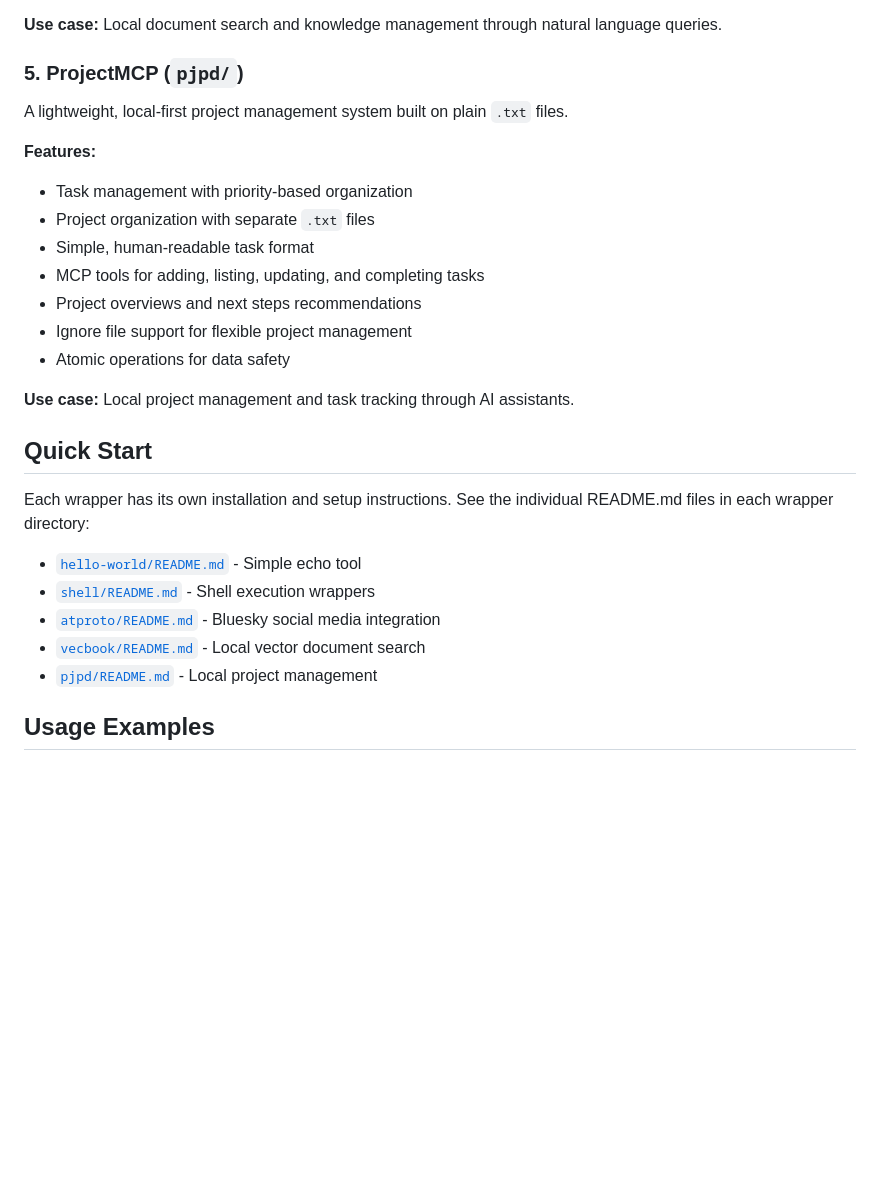
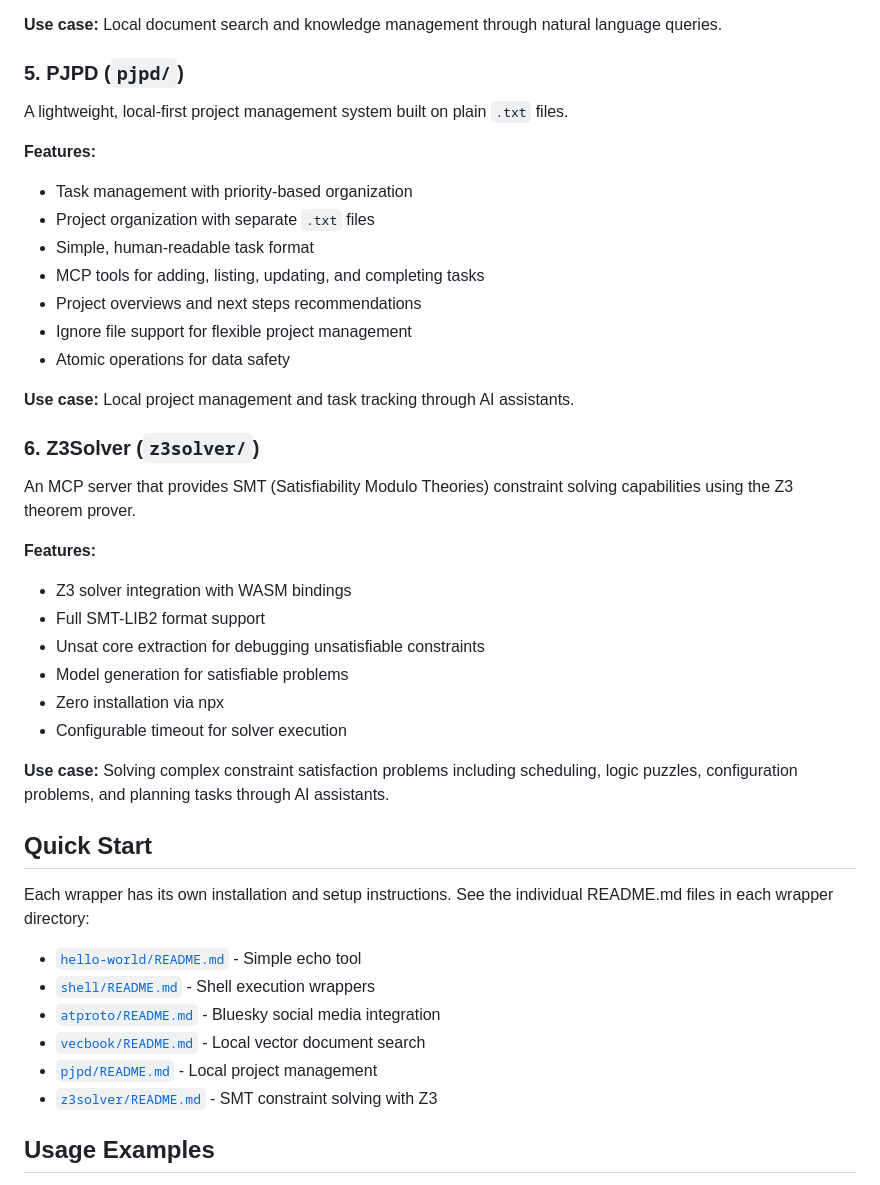
Before and after one commit to roby2358/mcp-wrappers, a Markdown page: README.md, the part around one of its changes. Drawn GitHub-style; blank space fills up the shorter version.

```diff
--- a/README.md
+++ b/README.md
@@ -60,7 +60,7 @@ A lightweight, local-first vector database for semantic search over plain text d
 
 **Use case:** Local document search and knowledge management through natural language queries.
 
-### 5. ProjectMCP (`pjpd/`)
+### 5. PJPD (`pjpd/`)
 A lightweight, local-first project management system built on plain `.txt` files.
 
 **Features:**
@@ -74,6 +74,19 @@ A lightweight, local-first project management system built on plain `.txt` files
 
 **Use case:** Local project management and task tracking through AI assistants.
 
+### 6. Z3Solver (`z3solver/`)
+An MCP server that provides SMT (Satisfiability Modulo Theories) constraint solving capabilities using the Z3 theorem prover.
+
+**Features:**
+- Z3 solver integration with WASM bindings
+- Full SMT-LIB2 format support
+- Unsat core extraction for debugging unsatisfiable constraints
+- Model generation for satisfiable problems
+- Zero installation via npx
+- Configurable timeout for solver execution
+
+**Use case:** Solving complex constraint satisfaction problems including scheduling, logic puzzles, configuration problems, and planning tasks through AI assistants.
+
 ## Quick Start
 
 Each wrapper has its own installation and setup instructions. See the individual README.md files in each wrapper directory:
@@ -83,6 +96,7 @@ Each wrapper has its own installation and setup instructions. See the individual
 - [`atproto/README.md`](atproto/README.md) - Bluesky social media integration
 - [`vecbook/README.md`](vecbook/README.md) - Local vector document search
 - [`pjpd/README.md`](pjpd/README.md) - Local project management
+- [`z3solver/README.md`](z3solver/README.md) - SMT constraint solving with Z3
 
 ## Usage Examples
 
```
Also changed, not shown: other parts of README.md (+9 -1 lines).
